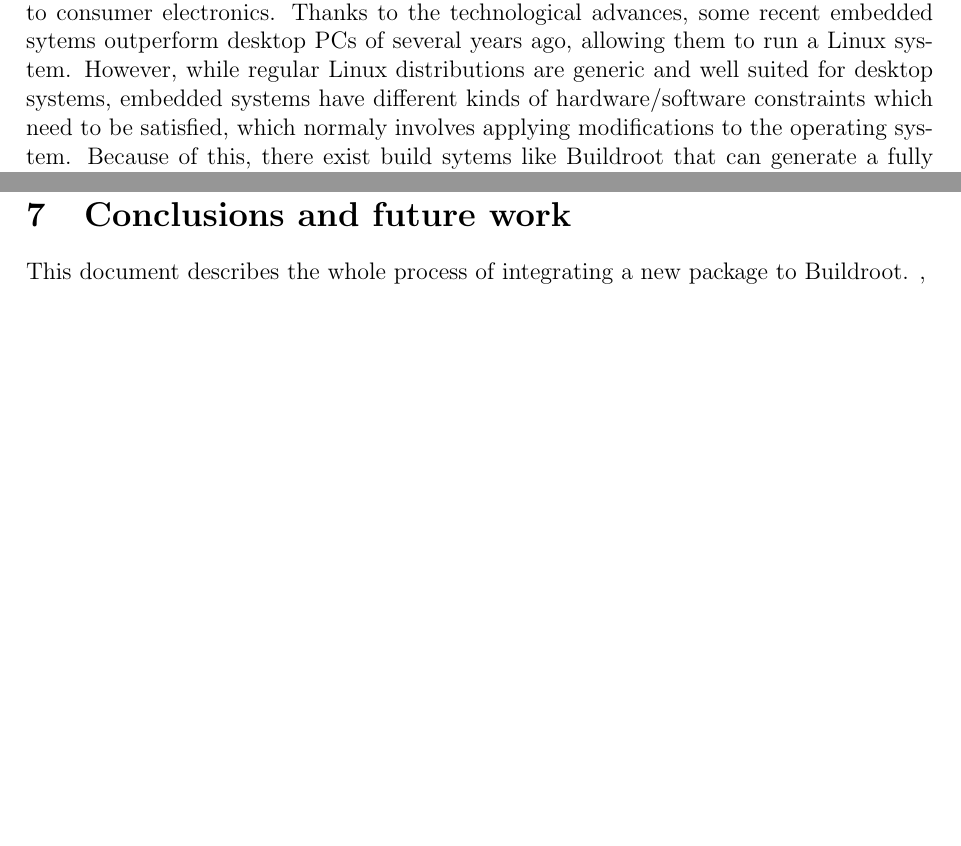
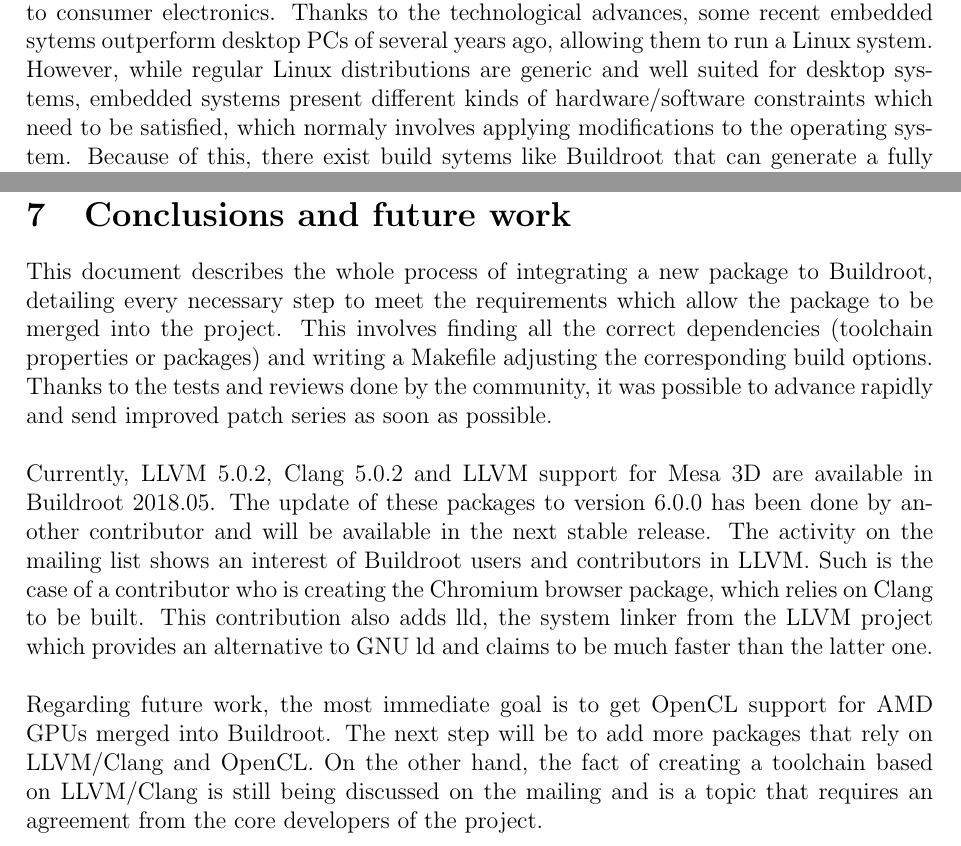
Before and after one commit to vkorenblit/stage, a LaTeX document (tex/main.tex): two parts of pages 4 and 44 of 44, joined at a grey line, cut so that both start at the same text, the shorter picture padded with empty space. Compiled offline with pdfLaTeX.

Commit message:
Final version v1.0

```diff
--- a/tex/main.tex
+++ b/tex/main.tex
@@ -121,7 +121,7 @@
 systems to consumer electronics. Thanks to the technological advances, some
 recent embedded sytems outperform desktop PCs of several years ago, allowing
 them to run a Linux system. However, while regular Linux distributions are
-generic and well suited for desktop systems, embedded systems have different
+generic and well suited for desktop systems, embedded systems present different
 kinds of hardware/software constraints which need to be satisfied, which normaly
 involves applying modifications to the operating system. Because of this, there
 exist build sytems like Buildroot that can generate a fully customized embedded
@@ -1755,33 +1755,23 @@
 \section{Conclusions and future work} \label{Conclusions and future work}
 
 This document describes the whole process of integrating a new package to
-Buildroot. ,
-
-
-\iffalse
-This paper describes the process of designing and implementing a custom 32-bit
- RISC CPU along with writing a custom LLVM compiler backend. Although compiler
-research is popular in computer science, the research generally is focused on
-the front end or optimization passes. Even when there is research focused on
-the backend of compilers, it typically is focused on the GCC project and not LLVM.
-The custom RISC CPU was designed in Verilog and operates as a standard 4-stage
-pipeline. The goal was to create a simple enough RISC CPU that could be easily
-described for a compiler, while still retaining enough complexity to allow for
-sophisticated program execution. Although the custom CPU was fairly complete,
-there were still design choices that made the implementation of LLVM backend
-more complicated than needed, such as choosing a hardware data stack design
-instead of a memory based stack. The custom compiler backend was written using
-the LLVM compiler infrastructure project. Although most CPU architectures are
-supported by the code generator in GCC, there are few that are supported by LLVM.
-The custom compiler backend was written using LLVM for its modern code design and
-to explore if there is a good reason for its lack of popularity in the embedded
-CPU community. Although implementing the custom LLVM backend to its current state
-was a difficult process, there does not seem to be a valid reason for its lack of
-popularity as a compiler. As more communities experiment with backends in LLVM
-and discover how modern and organized the project is, its popularity should
-rapidly increase, not only for the betterment of the embedded CPU community,
-but for everyone that relies on using a compiler.
-\fi
-
-
+Buildroot, detailing every necessary step to meet the requirements which allow
+the package to be merged into the project. This involves finding all the
+correct dependencies (toolchain properties or packages) and writing a Makefile
+adjusting the corresponding build options. Thanks to the tests and reviews done
+by the community, it was possible to advance rapidly and send improved patch
+series as soon as possible.\\\\
+Currently, LLVM 5.0.2, Clang 5.0.2 and LLVM support for Mesa 3D are available
+in Buildroot 2018.05. The update of these packages to version 6.0.0 has been
+done by another contributor and will be available in the next stable release.
+The activity on the mailing list shows an interest of Buildroot users and
+contributors in LLVM. Such is the case of a contributor who is creating the
+Chromium browser package, which relies on Clang to be built. This contribution
+also adds lld, the system linker from the LLVM project which provides an
+alternative to GNU ld and claims to be much faster than the latter one.\\\\
+Regarding future work, the most immediate goal is to get OpenCL support for AMD
+GPUs merged into Buildroot. The next step will be to add more packages that rely
+on LLVM/Clang and OpenCL. On the other hand, the fact of creating a toolchain
+based on LLVM/Clang is still being discussed on the mailing and is a topic that
+requires an agreement from the core developers of the project.
 \end{document}
```
